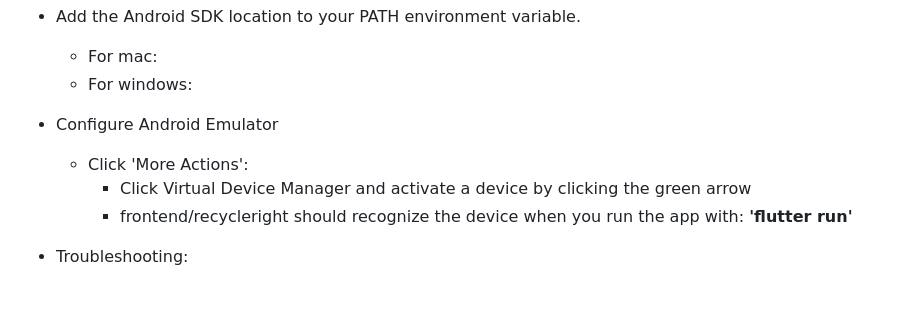
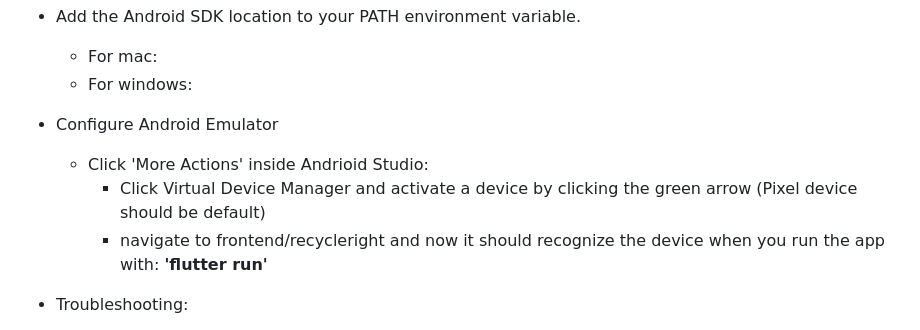
Before and after one commit to RecycleRightCSE403/RecycleRight, a Markdown page: README.md, the part around the change. GitHub-like rendering; blank space fills up the shorter version.

```diff
--- a/README.md
+++ b/README.md
@@ -74,9 +74,9 @@ User Instructions: Coming Soon
   * For mac:
   * For windows:
 * Configure Android Emulator
-  * Click 'More Actions':
-    * Click Virtual Device Manager and activate a device by clicking the green arrow
-    * frontend/recycleright should recognize the device when you run the app with: **'flutter run'**
+  * Click 'More Actions' inside Andrioid Studio:
+    * Click Virtual Device Manager and activate a device by clicking the green arrow (Pixel device should be default)
+    * navigate to frontend/recycleright and now it should recognize the device when you run the app with: **'flutter run'**
 
 * Troubleshooting:
   * Carefully follow any recommendations from 'flutter doctor'.
```
